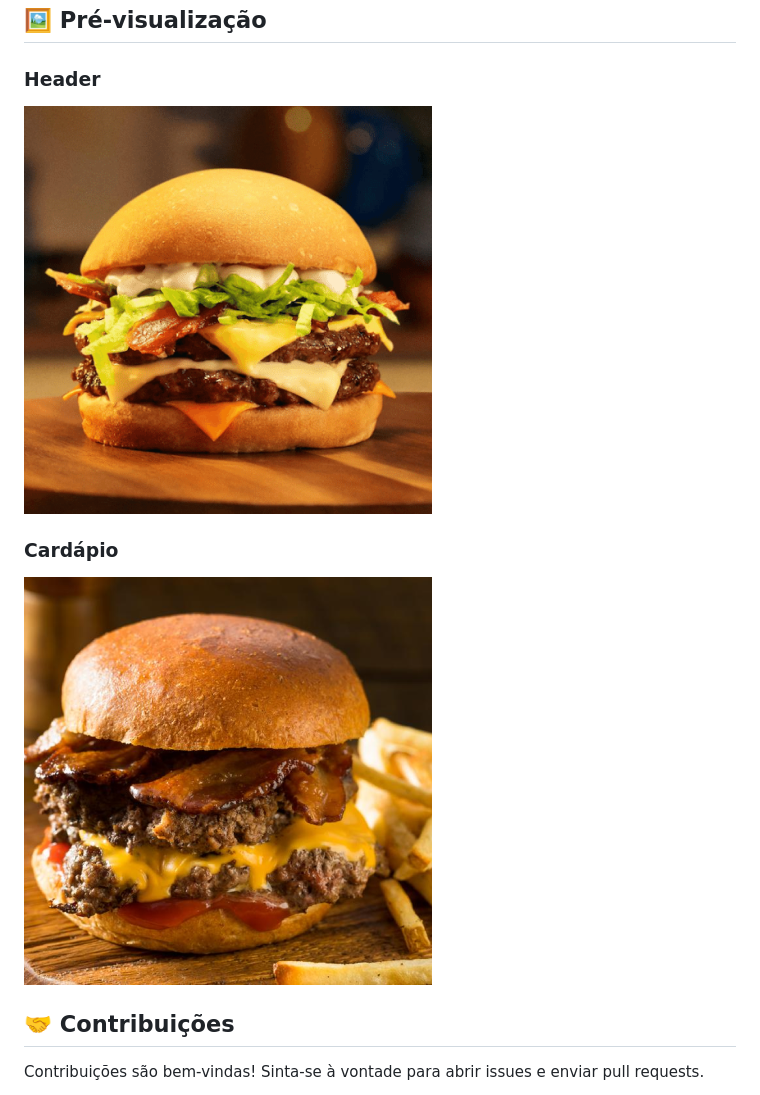
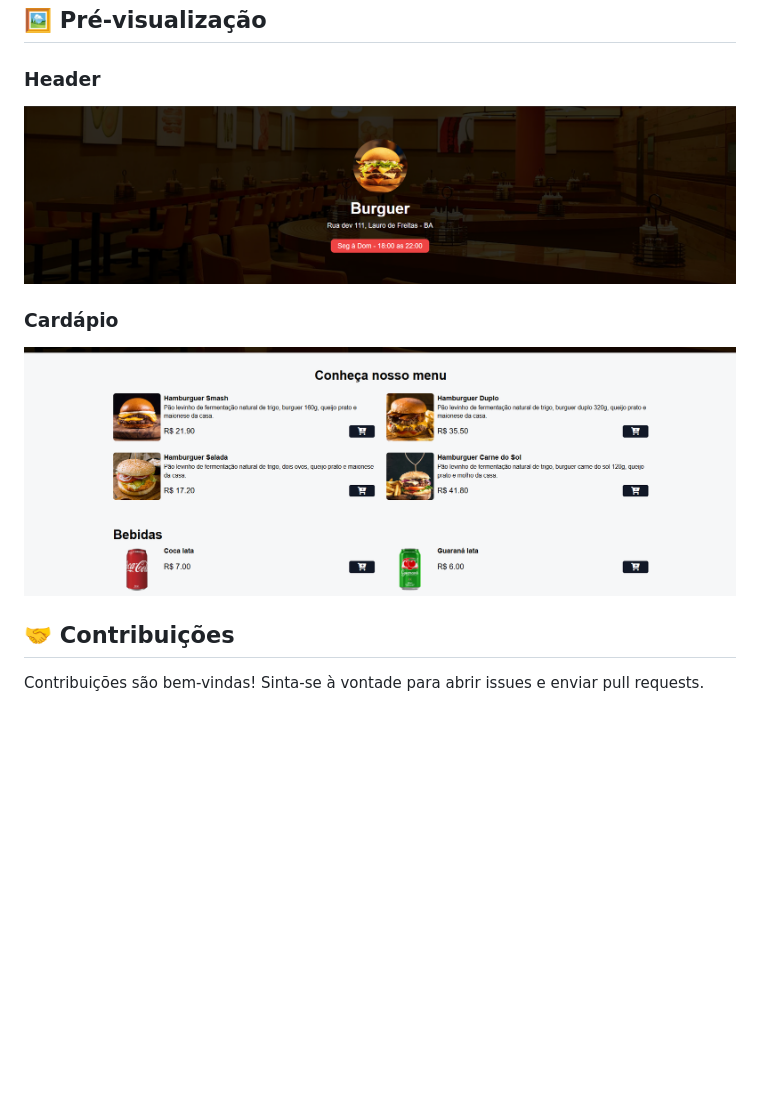
Before and after one commit to alexsantos-djesus/Cardapio, a Markdown page: README.md, the part around the change. GitHub-like rendering; blank space fills up the shorter version.

```diff
--- a/README.md
+++ b/README.md
@@ -100,10 +100,10 @@ Certifique-se de que possui um navegador moderno para visualizar o site corretam
 ## 🖼️ Pré-visualização
 
 ### Header
-![Header do site](./assets/hamb-1.png)
+![Header do site](./assets/header.png)
 
 ### Cardápio
-![Menu do site](./assets/hamb-2.png)
+![Menu do site](./assets/cardapio.png)
 
 ## 🤝 Contribuições
 
```
